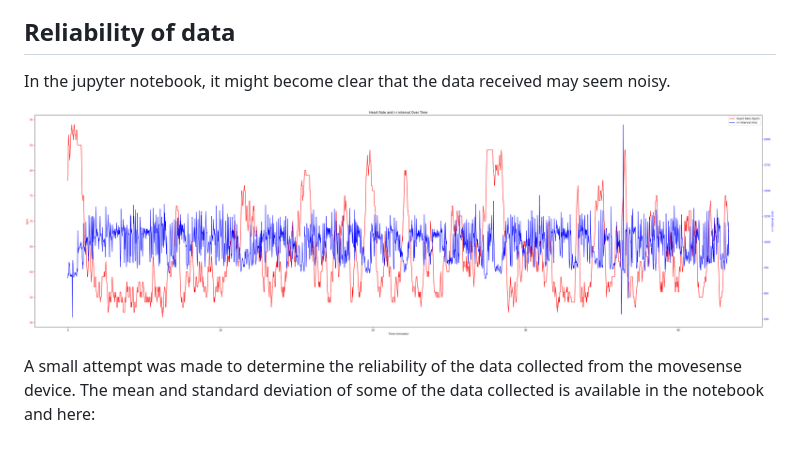
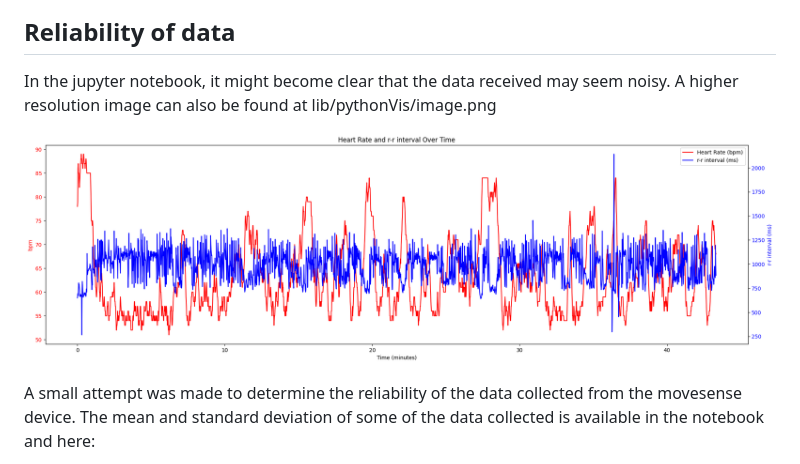
Before and after one commit to 0903oliver-ui/mobile_health, a Markdown page: README.md, the part around the change. Drawn GitHub-style; pictures changed too: image-9.png.

Commit message:
final attempt at readme with data graph

```diff
--- a/README.md
+++ b/README.md
@@ -51,7 +51,7 @@ In order to make the data readable by pandas in python, you have to enclose the
 
 ## Reliability of data
 
-In the jupyter notebook, it might become clear that the data received may seem noisy.
+In the jupyter notebook, it might become clear that the data received may seem noisy. A higher resolution image can also be found at lib/pythonVis/image.png
 
 ![alt text](image-9.png)
 
```
Also changed, not shown: 1 other file.
